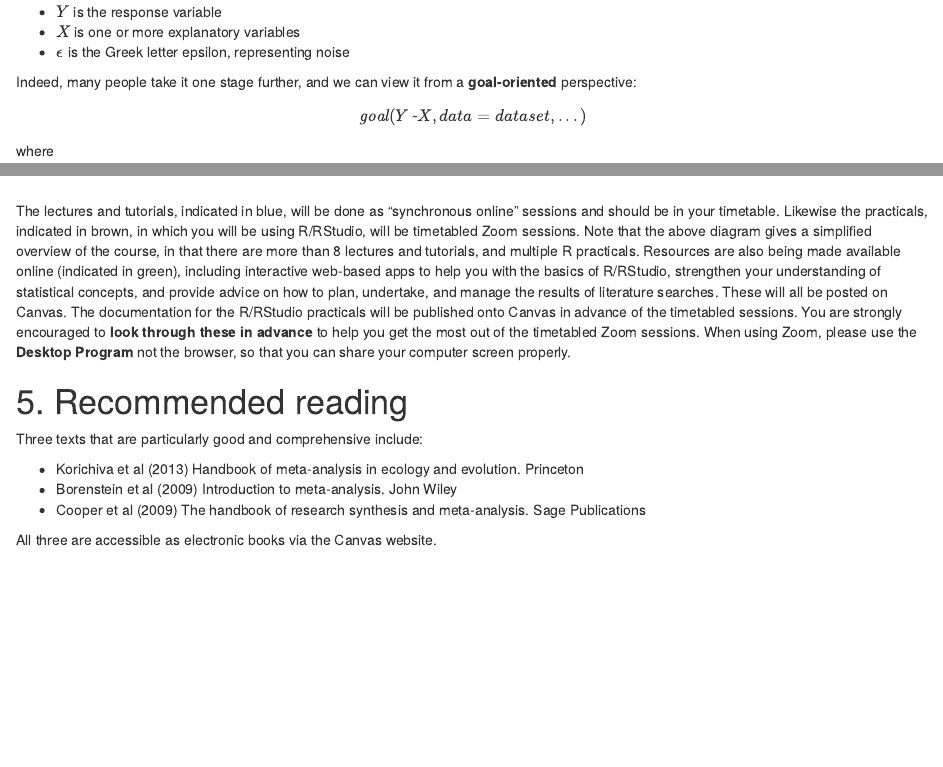
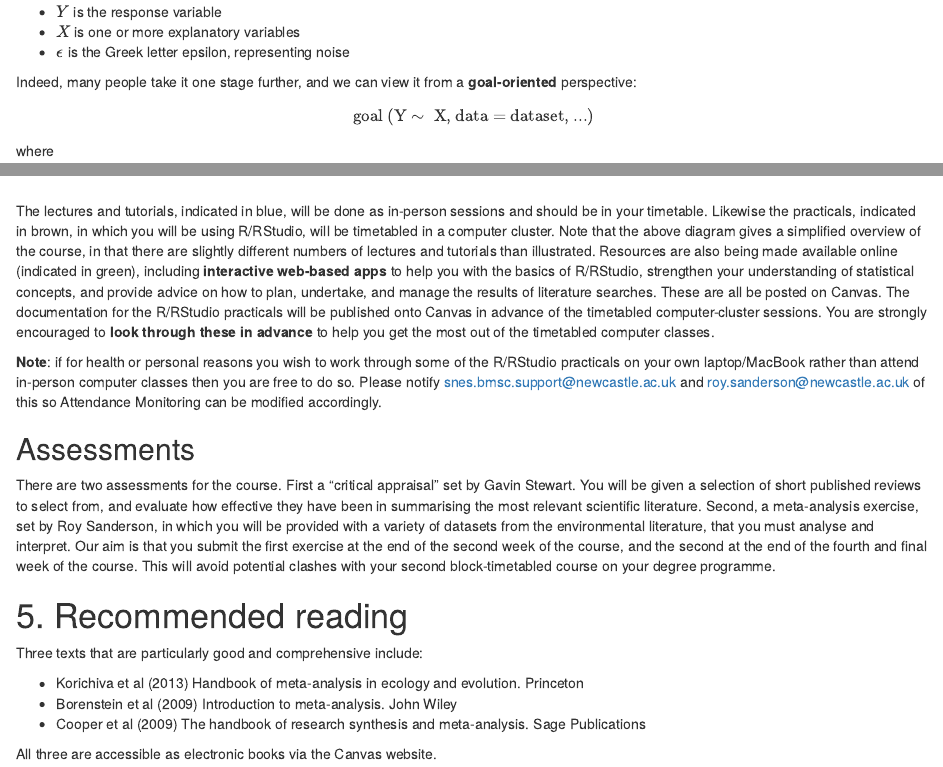
Before and after one commit to rasanderson/BIO8075-ModuleHandbook, an R Markdown document (ModuleHandbook.Rmd): the page in a window 1100 px wide, from 3240 px down, and a second part further down, joined at a grey line. Rendered offline with R 4.5, knitr and Pandoc, with nearby package versions.

Commit message:
Minor changes for 2021-22 academic year

```diff
--- a/ModuleHandbook.Rmd
+++ b/ModuleHandbook.Rmd
@@ -123,7 +123,12 @@ The following diagram provides a broad overview of the structure of the BIO8075
 
 ![](www/bio8075_overview.png)
 
-The lectures and tutorials, indicated in blue, will be done as "synchronous online" sessions and should be in your timetable. Likewise the practicals, indicated in brown, in which you will be using R/RStudio, will be timetabled Zoom sessions. Note that the above diagram gives a simplified overview of the course, in that there are more than 8 lectures and tutorials, and multiple R practicals. Resources are also being made available online (indicated in green), including interactive web-based apps to help you with the basics of R/RStudio, strengthen your understanding of statistical concepts, and provide advice on how to plan, undertake, and manage the results of literature searches. These will all be posted on Canvas. The documentation for the R/RStudio practicals will be published onto Canvas in advance of the timetabled sessions. You are strongly encouraged to **look through these in advance** to help you get the most out of the timetabled Zoom sessions. When using Zoom, please use the **Desktop Program** not the browser, so that you can share your computer screen properly.
+The lectures and tutorials, indicated in blue, will be done as in-person sessions and should be in your timetable. Likewise the practicals, indicated in brown, in which you will be using R/RStudio, will be timetabled in a computer cluster. Note that the above diagram gives a simplified overview of the course, in that there are slightly different numbers of lectures and tutorials than illustrated. Resources are also being made available online (indicated in green), including **interactive web-based apps** to help you with the basics of R/RStudio, strengthen your understanding of statistical concepts, and provide advice on how to plan, undertake, and manage the results of literature searches. These are all be posted on Canvas. The documentation for the R/RStudio practicals will be published onto Canvas in advance of the timetabled computer-cluster sessions. You are strongly encouraged to **look through these in advance** to help you get the most out of the timetabled computer classes.
+
+**Note**: if for health or personal reasons you wish to work through some of the R/RStudio practicals on your own laptop/MacBook rather than attend in-person computer classes then you are free to do so. Please notify snes.bmsc.support@newcastle.ac.uk and roy.sanderson@newcastle.ac.uk of this so Attendance Monitoring can be modified accordingly.
+
+## Assessments
+There are two assessments for the course. First a "critical appraisal" set by Gavin Stewart. You will be given a selection of short published reviews to select from, and evaluate how effective they have been in summarising the most relevant scientific literature. Second, a meta-analysis exercise, set by Roy Sanderson, in which you will be provided with a variety of datasets from the environmental literature, that you must analyse and interpret. Our aim is that you submit the first exercise at the end of the second week of the course, and the second at the end of the fourth and final week of the course. This will avoid potential clashes with your second block-timetabled course on your degree programme.
 
 # 5. Recommended reading
 Three texts that are particularly good and comprehensive include:
```
Also changed, not shown: ModuleHandbook.Rmd (4 more changed lines).
